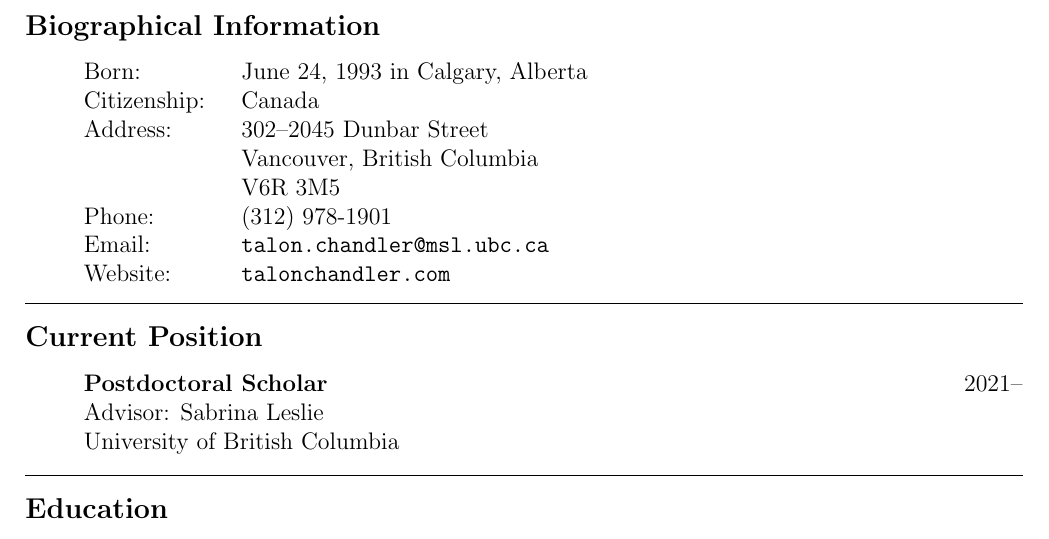
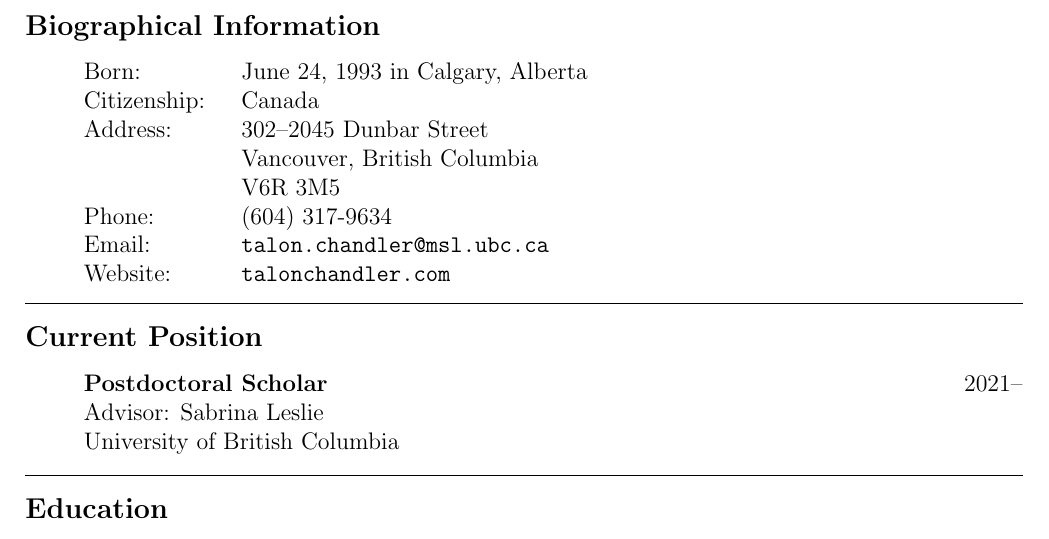
Before and after one commit to talonchandler/talonchandler.github.io, a LaTeX CV (cv/cv.tex): part of page 1 of 5, cut so that both start at the same text. Compiled offline with pdfLaTeX.

Commit message:
Updated phone numbers.

```diff
--- a/cv/cv.tex
+++ b/cv/cv.tex
@@ -17,7 +17,7 @@
 \item[] \itab{Address:} \tab{302--2045 Dunbar Street}
 \item[] \itab{} \tab{Vancouver, British Columbia}
 \item[] \itab{} \tab{V6R 3M5}
-\item[] \itab{Phone:} \tab{(312) 978-1901}
+\item[] \itab{Phone:} \tab{(604) 317-9634}
 \item[] \itab{Email:} \tab{\texttt{talon.chandler@msl.ubc.ca}}
 \item[] \itab{Website:} \tab{\texttt{talonchandler.com}}
 \end{itemize}
```
Also changed, not shown: contact.md (+1 -1 lines), cv/cv.pdf.
